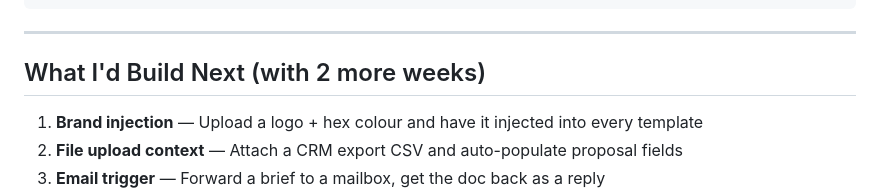
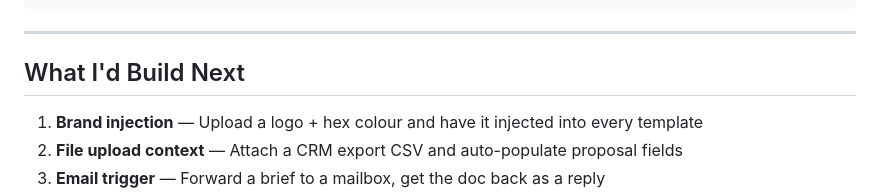
Before and after one commit to PrinceKeshri966/docgen, a Markdown page: README.md, the part around the change. Rendered like a GitHub page.

```diff
--- a/README.md
+++ b/README.md
@@ -172,7 +172,7 @@ Response:
 
 ---
 
-## What I'd Build Next (with 2 more weeks)
+## What I'd Build Next
 
 1. **Brand injection** — Upload a logo + hex colour and have it injected into every template
 2. **File upload context** — Attach a CRM export CSV and auto-populate proposal fields
```
